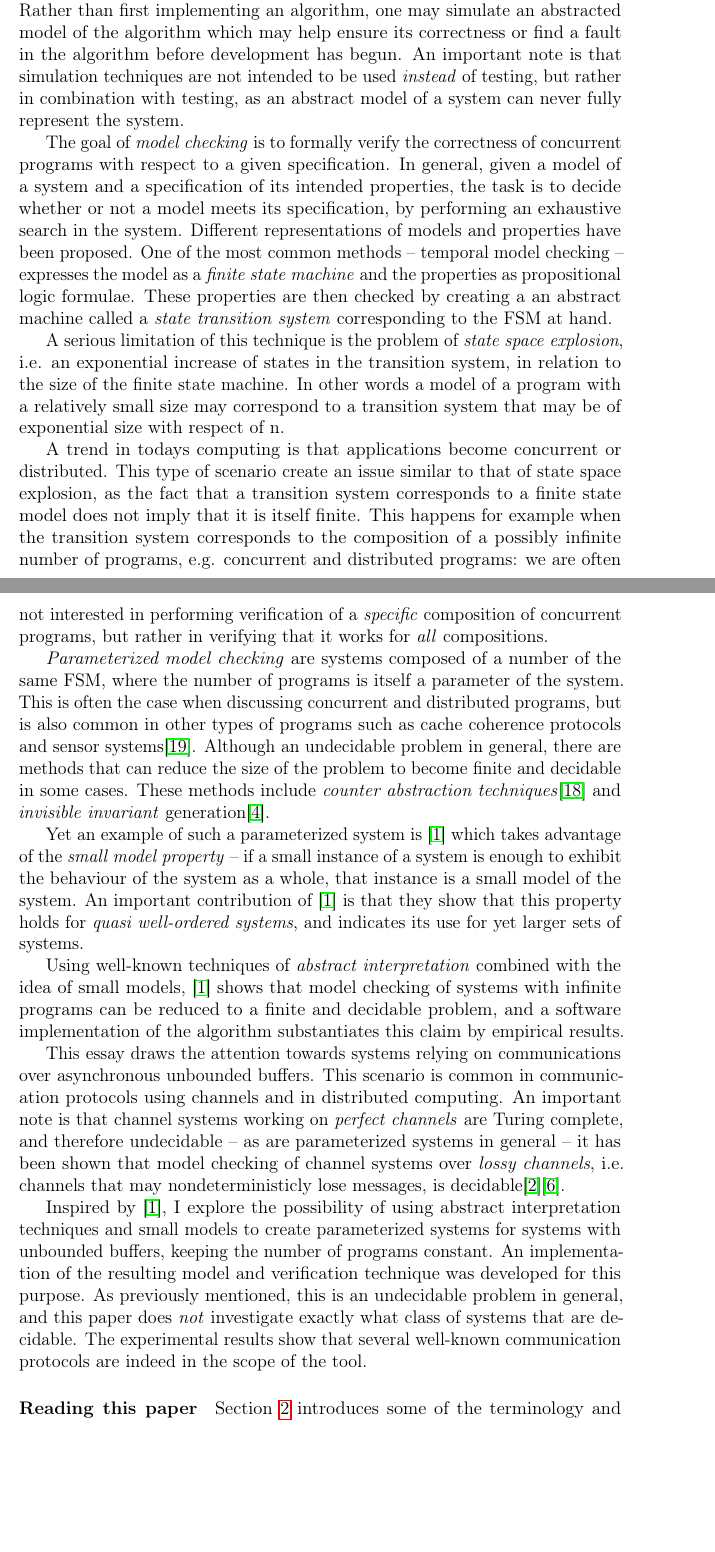
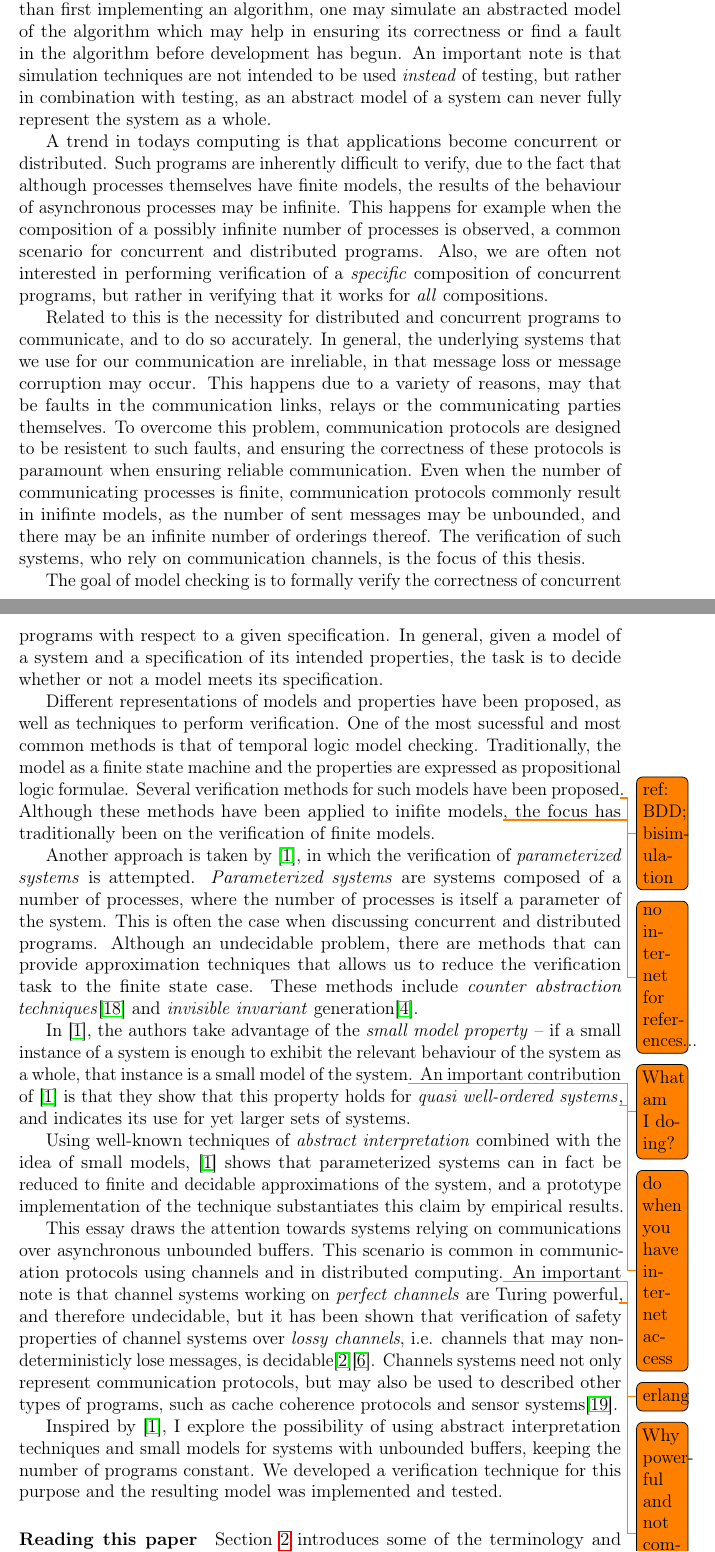
Before and after one commit to sharyari/exjobb, a LaTeX paper (report/report.tex, which reads report/introduction.tex): two parts of pages 3 and 4 of 33, joined at a grey line, cut so that both start at the same text, the shorter picture padded with empty space. Compiled offline with pdfLaTeX.

Commit message:
New introduction and abstract

```diff
--- a/report/introduction.tex
+++ b/report/introduction.tex
@@ -6,22 +6,30 @@
 
-Another technique used for verification is the process of \e{simulation}. In contrast to testing, simulation can be done in an early stage of the development. Rather than first implementing an algorithm, one may simulate an abstracted model of the algorithm which may help ensure its correctness or find a fault in the algorithm before development has begun. An important note is that simulation techniques are not intended to be used \e{instead} of testing, but rather in combination with testing, as an abstract model of a system can never fully represent the system.
+A technique used for verification is the process of \e{simulation}. In contrast to testing, simulation can be done in an early stage of the development. Rather than first implementing an algorithm, one may simulate an abstracted model of the algorithm which may help in ensuring its correctness or find a fault in the algorithm before development has begun. An important note is that simulation techniques are not intended to be used \e{instead} of testing, but rather in combination with testing, as an abstract model of a system can never fully represent the system as a whole.
 
-The goal of \e{model checking} is to formally verify the correctness of concurrent programs with respect to a given specification. %It builds upon fact that programs can be defined as mathematical , and thus, their correctness can be established using logical proofs. Although manual proofs have been and are still being used, most research efforts of formal verification today are directed against automatic verification methods.
-In general, given a model of a system and a specification of its intended properties, the task is to decide whether or not a model meets its specification, by performing an exhaustive search in the system. Different representations of models and properties have been proposed. One of the most common methods -- temporal model checking -- expresses the model as a \e{finite state machine} and the properties as propositional logic formulae. These properties are then checked by creating a an abstract machine called a \e{state transition system} corresponding to the FSM at hand.
+A trend in todays computing is that applications become concurrent or distributed. Such programs are inherently difficult to verify, due to the fact that although processes themselves have finite models, the results of the behaviour of asynchronous processes may be infinite. This happens for example when the composition of a possibly infinite number of processes is observed, a common scenario for  concurrent and distributed programs. Also, we are often not interested in performing verification of a \e{specific} composition of concurrent programs, but rather in verifying that it works for \e{all} compositions.
 
-A serious limitation of this technique is the problem of \e{state space explosion}, i.e. an exponential increase of states in the transition system, in relation to the size of the finite state machine. In other words a model of a program with a relatively small size may correspond to a transition system that may be of exponential size with respect of n.
+Related to this is the necessity for distributed and concurrent programs to communicate, and to do so accurately. In general, the underlying systems that we use for our communication are inreliable, in that message loss or message corruption may occur. This happens due to a variety of reasons, may that be faults in the communication links, relays or the communicating parties themselves. To overcome this problem, communication protocols are designed to be resistent to such faults, and ensuring the correctness of these protocols is paramount when ensuring reliable communication. Even when the number of communicating processes is finite, communication protocols commonly result in inifinte models, as the number of sent messages may be unbounded, and there may be an infinite number of orderings thereof. The verification of such systems, who rely on communication channels, is the focus of this thesis.
 
-A trend in todays computing is that applications become concurrent or distributed. This type of scenario create an issue similar to that of state space explosion, as the fact that a transition system corresponds to a finite state model does not imply that it is itself finite. This happens for example when the transition system corresponds to the composition of a possibly infinite number of programs, e.g. concurrent and distributed programs: we are often not interested in performing verification of a \e{specific} composition of concurrent programs, but rather in verifying that it works for \e{all} compositions.
+The goal of model checking is to formally verify the correctness of concurrent
+programs with respect to a given specification. In general, given a model of
+a system and a specification of its intended properties, the task is to decide
+whether or not a model meets its specification.
 
-\e{Parameterized model checking} are systems composed of a number of the same FSM, where the number of programs is itself a parameter of the system. This is often the case when discussing concurrent and distributed programs, but is also common in other types of programs such as cache coherence protocols and sensor systems\cite{zuck2004}. Although an undecidable problem in general, there are methods that can reduce the size of the problem to become finite and decidable in some cases. These methods include \e{counter abstraction techniques}\cite{counterabstraction} and \e{invisible invariant} generation\cite{invinv}.
+Different representations of models and properties have been proposed, as well as techniques to perform verification. One of the most sucessful and most common methods is that of temporal logic model checking. Traditionally, the model as a finite state machine and the properties are expressed as propositional logic formulae. Several verification methods for such models have been proposed\todo{ref: BDD; bisimulation}. Although these methods have been applied to inifite models\todo{no internet for references...}, the focus has traditionally been on the verification of finite models.
 
-Yet an example of such a parameterized system is \cite{parosh} which takes advantage of the \e{small model property} -- if a small instance of a system is enough to exhibit the behaviour of the system as a whole, that instance is a small model of the system. An important contribution of \cite{parosh} is that they show that this property holds for \e{quasi well-ordered systems}, and indicates its use for yet larger sets of systems.
+Another approach is taken by \cite{parosh}, in which the verification of \e{parameterized systems} is attempted. \e{Parameterized systems} are systems composed of a number of processes, where the number of processes is itself a parameter of the system. This is often the case when discussing concurrent and distributed programs. Although an undecidable problem, there are methods that can provide approximation techniques that allows us to reduce the verification task to the finite state case. These methods include \e{counter abstraction techniques}\cite{counterabstraction} and \e{invisible invariant} generation\cite{invinv}.
 
-Using well-known techniques of \e{abstract interpretation} combined with the idea of small models, \cite{parosh} shows that model checking of systems with infinite programs can be reduced to a finite and decidable problem, and a software implementation of the algorithm substantiates this claim by empirical results.
+In \cite{parosh}, the authors take advantage of the \e{small model property} -- if a small instance of a system is enough to exhibit the relevant behaviour of the system as a whole, that instance is a small model of the system\todo{What am I doing?}. An important contribution of \cite{parosh} is that they show that this property holds for \e{quasi well-ordered systems}\todo{do when you have internet access}, and indicates its use for yet larger sets of systems.
 
-This essay draws the attention towards systems relying on communications over asynchronous unbounded buffers. This scenario is common in communication protocols using channels and in distributed computing. An important note is that channel systems working on \e{perfect channels} are Turing complete, and therefore undecidable -- as are parameterized systems in general -- it has been shown that model checking of channel systems over \e{lossy channels}, i.e. channels that may nondeterministicly lose messages, is decidable\cite{287591}\cite{gordon}.
+Using well-known techniques of \e{abstract interpretation} combined with the idea of small models, \cite{parosh} shows that parameterized systems can in fact be reduced to finite and decidable approximations of the system, and a prototype implementation of the technique substantiates this claim by empirical results.
 
-Inspired by \cite{parosh}, I explore the possibility of using abstract interpretation techniques and small models to create parameterized systems for systems with unbounded buffers, keeping the number of programs constant. An implementation of the resulting model and verification technique was developed for this purpose. As previously mentioned, this is an undecidable problem in general, and this paper does \e{not} investigate exactly what class of systems that are decidable. The experimental results show that several well-known communication protocols are indeed in the scope of the tool.
+This essay draws the attention towards systems relying on communications over asynchronous unbounded buffers. This scenario is common in communication protocols using channels and in distributed computing.\todo{erlang} An important note is that channel systems working on \e{perfect channels} are Turing powerful\todo{Why powerful and not complete? difference?}, and therefore undecidable, but it has been shown that verification of safety properties of channel systems over \e{lossy channels}, i.e. channels that may nondeterministicly lose messages, is decidable\cite{287591}\cite{gordon}. Channels systems need not only represent communication protocols, but may also be used to described other types of programs, such as cache coherence protocols and sensor systems\cite{zuck2004}.
+
+Inspired by \cite{parosh}, I explore the possibility of using abstract interpretation techniques and small models for systems with unbounded buffers, keeping the number of programs constant. We developed a verification technique for this purpose and the resulting model was implemented and tested.
+
+%As previously mentioned, this is an undecidable problem in general, and this paper does \e{not} investigate exactly what class of systems that are decidable. The experimental results show that several well-known communication protocols are indeed in the scope of the tool.
+
+%% Is this actually a decidable problem?
 
 \paragraph{Reading this paper} Section \ref{notation} introduces some of the terminology and notation used in this paper, whereas section \ref{definitions} contains formal definitions to some of the key concepts -- these are previously known concepts, asides from their adaption to the specific context of this thesis. Section \ref{model} introduces the concepts of small models and abstract interpretation, and relates these to buffer channels to create the theoretical model for this paper. Section \ref{extensions} introduces some extensions to this model, allowing for a wider variety of modeling scenarios. In section \ref{implementation}, some abstractions and techniques are explained that allow for an efficient implementation of the verification algorithm. Further a protocol specification language is explained, that allows a user to define and use the verification tool without knowledge of the intricacies of the internal model. The results of the verifier when applied to a number of well-known communication algorithms is presented in section \ref{results}, as well as some comparisons against the results of other verification tools.
 
```
Also changed, not shown: report/abstract.tex (+2 -2 lines), report/report.pdf, report/introduction.tex (2 more changed lines), 3 other files.
